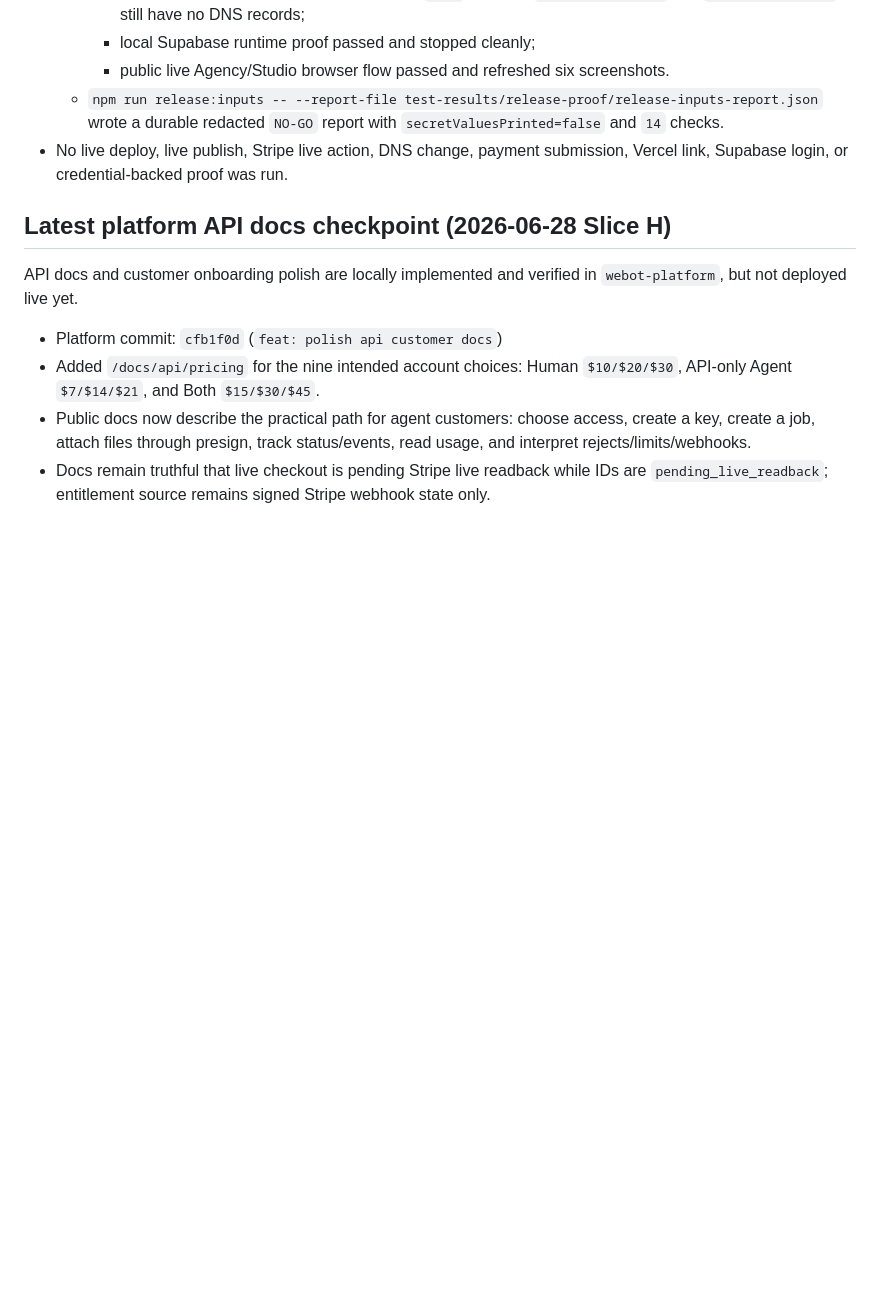
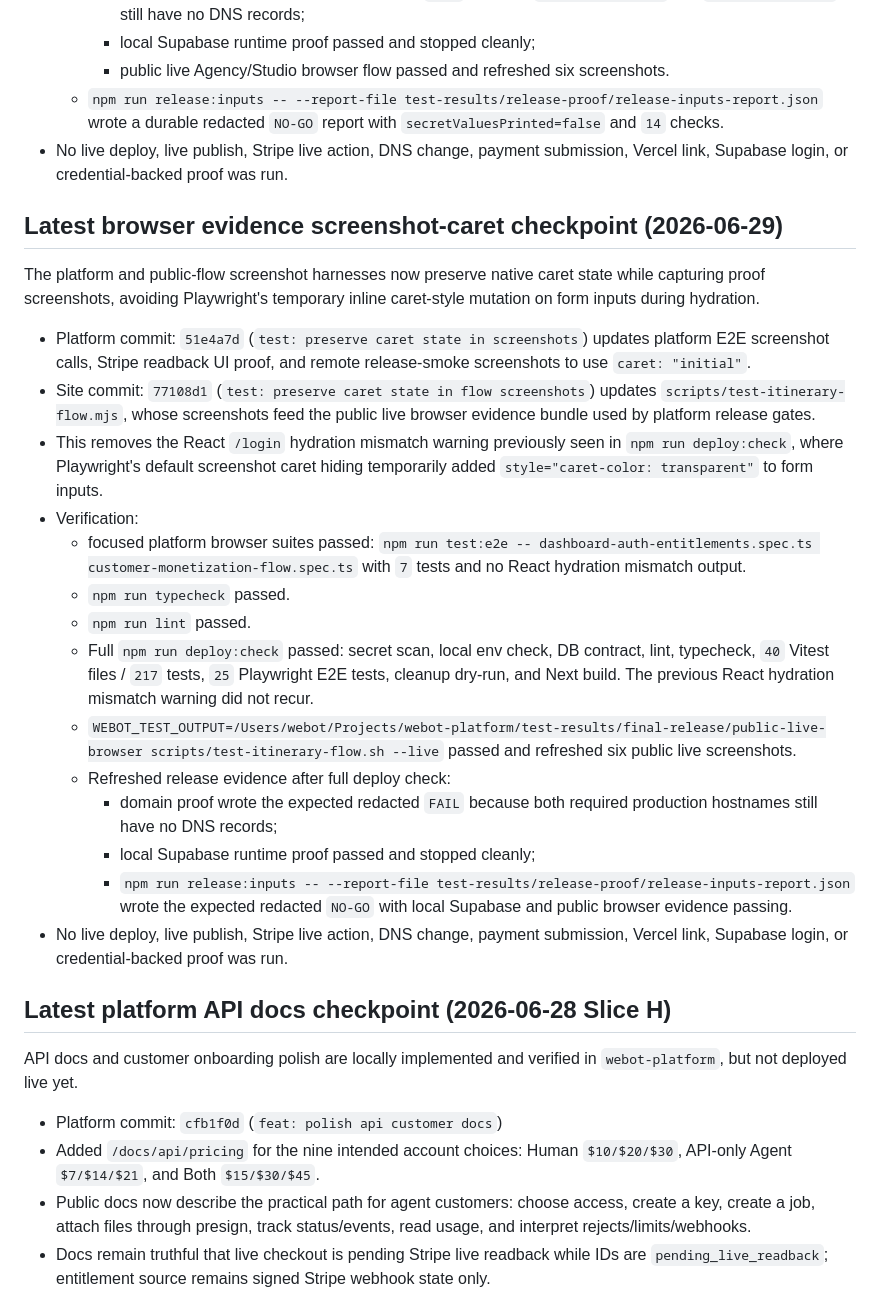
Before and after one commit to TheRefreshCNFT/webot-site, a Markdown page: .handoffs/CURRENT_STATE.md, the part around the change. Rendered like a GitHub page; blank space fills up the shorter version.

Commit message:
docs: record screenshot caret proof cleanup

```diff
--- a/.handoffs/CURRENT_STATE.md
+++ b/.handoffs/CURRENT_STATE.md
@@ -510,6 +510,43 @@ evidence in `webot-platform`.
 - No live deploy, live publish, Stripe live action, DNS change, payment
   submission, Vercel link, Supabase login, or credential-backed proof was run.
 
+## Latest browser evidence screenshot-caret checkpoint (2026-06-29)
+
+The platform and public-flow screenshot harnesses now preserve native caret
+state while capturing proof screenshots, avoiding Playwright's temporary inline
+caret-style mutation on form inputs during hydration.
+
+- Platform commit: `51e4a7d` (`test: preserve caret state in screenshots`)
+  updates platform E2E screenshot calls, Stripe readback UI proof, and remote
+  release-smoke screenshots to use `caret: "initial"`.
+- Site commit: `77108d1` (`test: preserve caret state in flow screenshots`)
+  updates `scripts/test-itinerary-flow.mjs`, whose screenshots feed the public
+  live browser evidence bundle used by platform release gates.
+- This removes the React `/login` hydration mismatch warning previously seen in
+  `npm run deploy:check`, where Playwright's default screenshot caret hiding
+  temporarily added `style="caret-color: transparent"` to form inputs.
+- Verification:
+  - focused platform browser suites passed:
+    `npm run test:e2e -- dashboard-auth-entitlements.spec.ts customer-monetization-flow.spec.ts`
+    with `7` tests and no React hydration mismatch output.
+  - `npm run typecheck` passed.
+  - `npm run lint` passed.
+  - Full `npm run deploy:check` passed: secret scan, local env check, DB
+    contract, lint, typecheck, `40` Vitest files / `217` tests, `25`
+    Playwright E2E tests, cleanup dry-run, and Next build. The previous React
+    hydration mismatch warning did not recur.
+  - `WEBOT_TEST_OUTPUT=/Users/webot/Projects/webot-platform/test-results/final-release/public-live-browser scripts/test-itinerary-flow.sh --live`
+    passed and refreshed six public live screenshots.
+  - Refreshed release evidence after full deploy check:
+    - domain proof wrote the expected redacted `FAIL` because both required
+      production hostnames still have no DNS records;
+    - local Supabase runtime proof passed and stopped cleanly;
+    - `npm run release:inputs -- --report-file test-results/release-proof/release-inputs-report.json`
+      wrote the expected redacted `NO-GO` with local Supabase and public
+      browser evidence passing.
+- No live deploy, live publish, Stripe live action, DNS change, payment
+  submission, Vercel link, Supabase login, or credential-backed proof was run.
+
 ## Latest platform API docs checkpoint (2026-06-28 Slice H)
 
 API docs and customer onboarding polish are locally implemented and verified in
```
Also changed, not shown: .handoffs/REFLECTIONS.md (+18 -0 lines), ACTIVE_STATE.md (+1 -0 lines).
